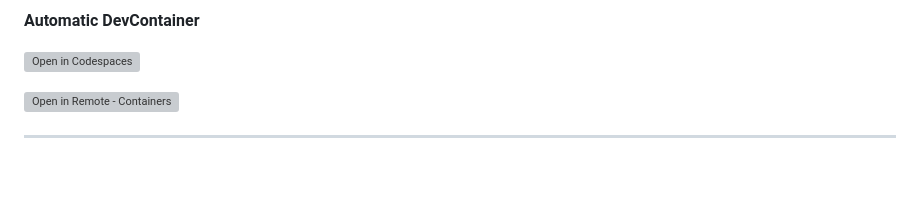
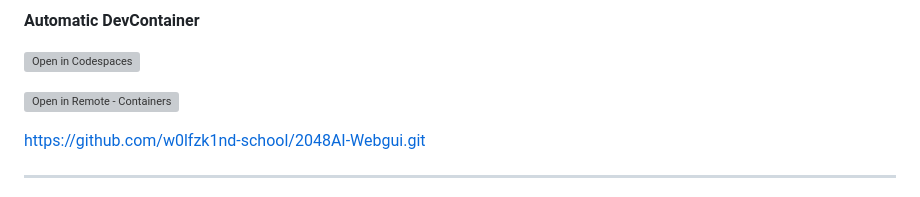
Before and after one commit to w0lfzk1nd-school/2048AI-Webgui, a Markdown page: README.md, the part around the change. GitHub-like rendering; blank space fills up the shorter version; grey boxes are pictures that could not be loaded.

```diff
--- a/README.md
+++ b/README.md
@@ -7,6 +7,8 @@
 [![Open in Codespaces](https://github.com/codespaces/badge.svg)](https://github.com/codespaces/new?repo=w0lfzk1nd-school/2048AI-Webgui)
 
 [![Open in Remote - Containers](https://xebia.com/wp-content/uploads/2023/11/v1.svg)](https://vscode.dev/redirect?url=vscode://ms-vscode-remote.remote-containers/cloneInVolume?url=https://github.com/w0lfzk1nd-school/2048AI-Webgui.git)
+
+https://github.com/w0lfzk1nd-school/2048AI-Webgui.git
 
 ---
 Dies ist eine Entwicklungsumgebung für das `2048AI` Projekt. Diese Umgebung verwendet einen Dev-Container, der in Visual **Studio Code (VSCode)** oder **Github Codespaces** ausgeführt wird und alle notwendigen Abhängigkeiten sowie Konfigurationen enthält, um eine reibungslose Entwicklung zu ermöglichen.
```
